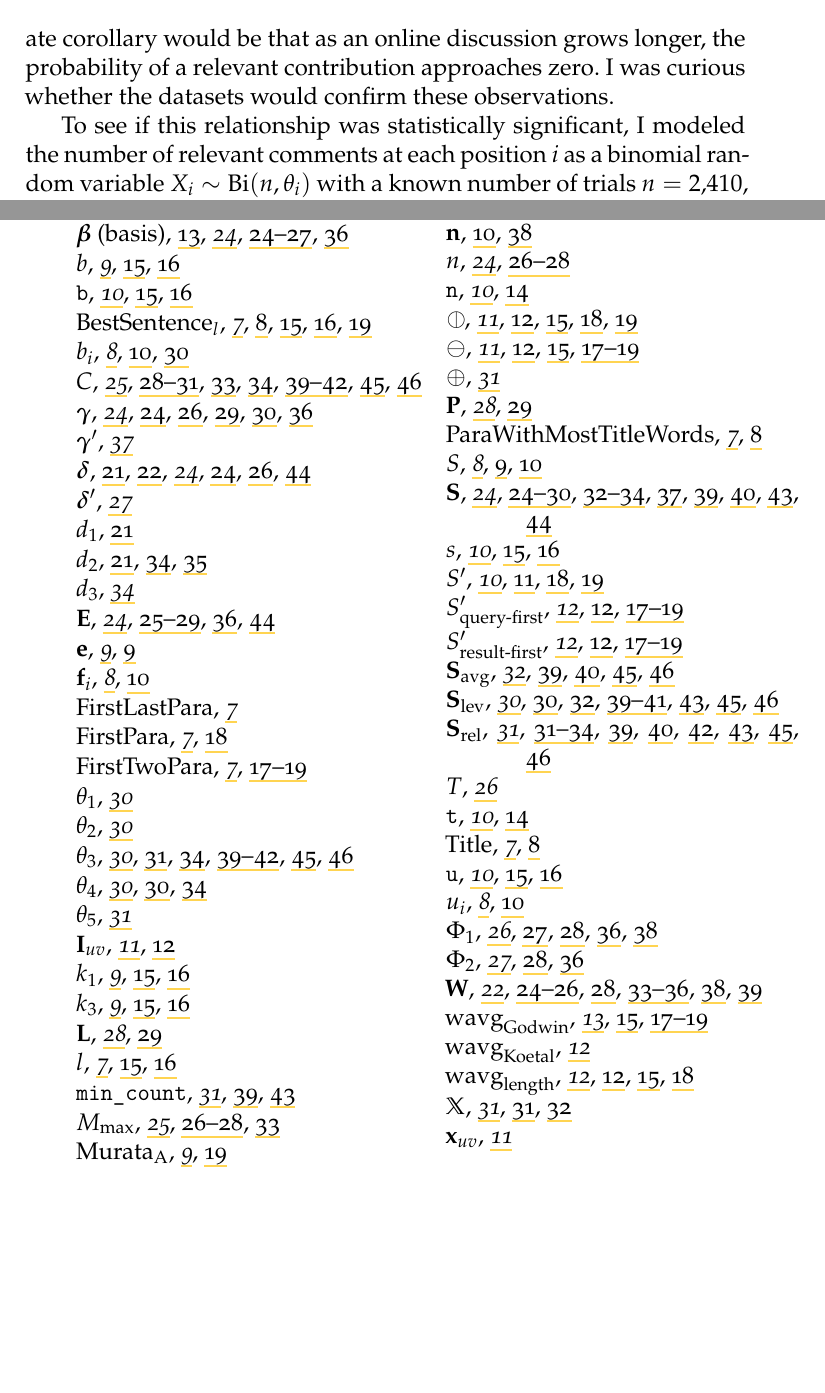
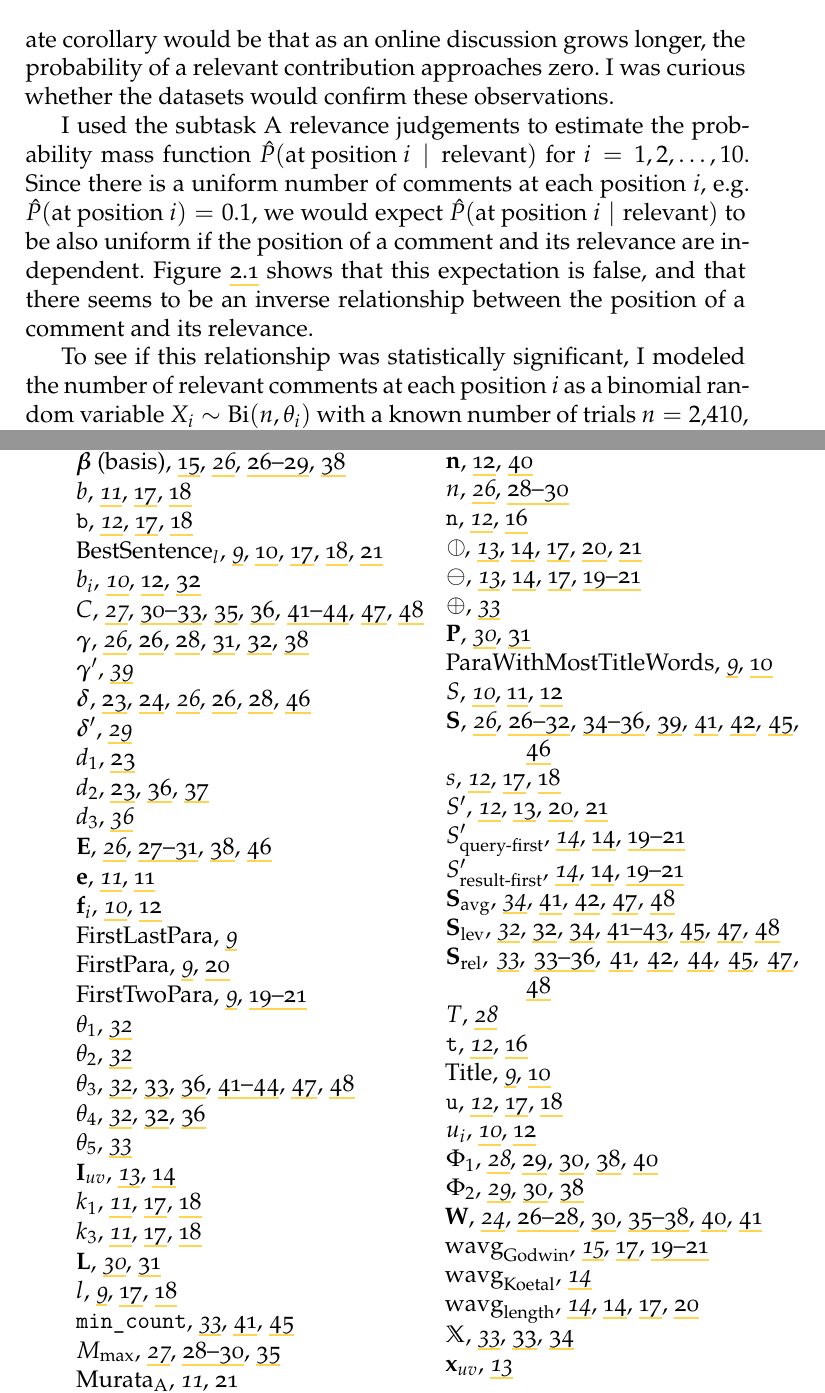
Before and after one commit to witiko-masters-thesis/thesis, a LaTeX thesis (main.tex): two parts of pages 22 and 73 of 74, joined at a grey line, cut so that both start at the same text, the shorter picture padded with empty space. Compiled offline with XeLaTeX.

Commit message:
added first erratum (added missing paragraph in sec 2.1)

```diff
--- a/main.tex
+++ b/main.tex
@@ -255,6 +255,17 @@ discussion grows longer, the probability of a comparison involving Nazis or
 Hitler approaches one.'' An immediate corollary would be that as an online
 discussion grows longer, the probability of a relevant contribution approaches
 zero. I was curious whether the datasets would confirm these observations.
+
+I used the subtask~A relevance judgements to estimate the probability mass
+function $\hat P(\textrm{at position }i\mid\textrm{relevant})$ for
+$i=1,2,\ldots,10$. Since there is a uniform number of comments at each
+position $i$, e.g. $\hat P(\textrm{at position }i) = 0.1$, we would expect
+$\hat P(\textrm{at position }i\mid\textrm{relevant})$ to be also uniform if
+the position of a comment and its relevance are independent.
+Figure~\ref{fig:dataset-relevance-analysis} shows that this expectation is
+false, and that there seems to be an inverse relationship between the position
+of a comment and its relevance.
+
 \begin{figure}[tb]
 \centering
 \includegraphics[trim={0cm 0cm 0cm 0cm}, scale=0.75]{figs/quality-evaluation-1}
```
Also changed, not shown: main.pdf, main.tex (6 more changed lines).
